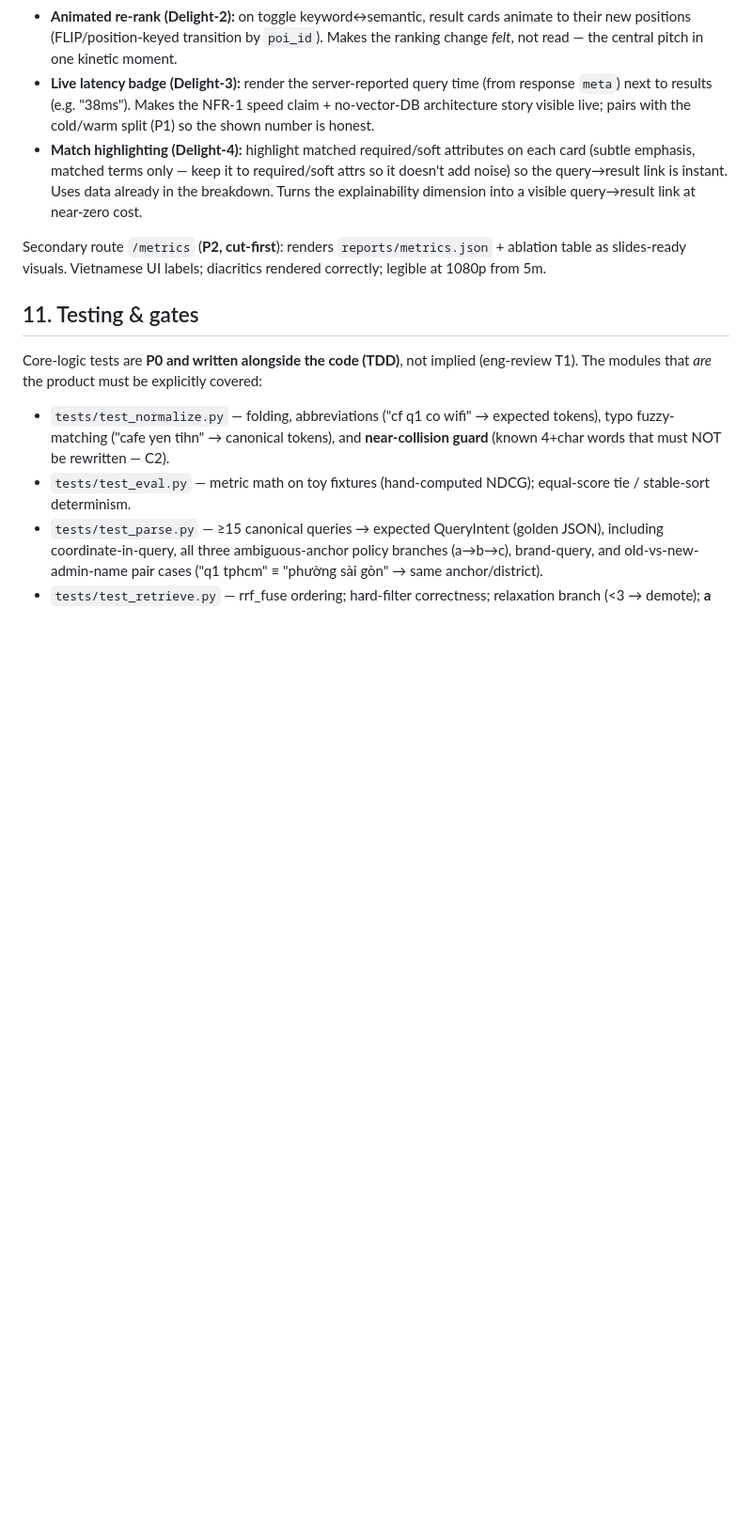
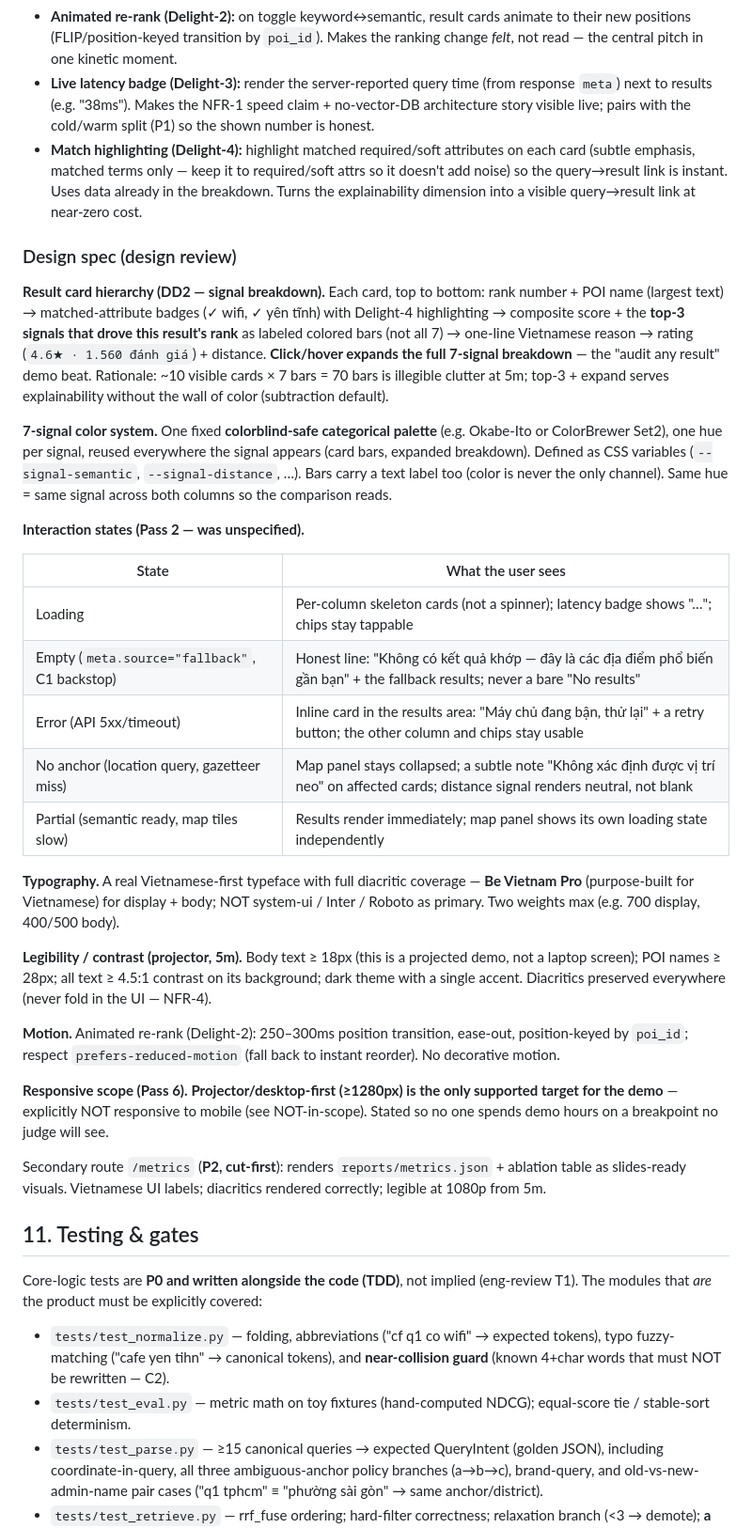
Before and after one commit to duyhub/ts-semsearch, a Markdown page: SPEC.md, the part around one of its changes. Shown at 94% size. Drawn GitHub-style; blank space fills up the shorter version.

Commit message:
docs: add demo-UI design spec from design review
Fold plan-design-review decisions into SPEC §10 before building the
demo UI (raised design completeness 5/10 → 8.5/10).

- Money-shot layout: two result columns own the screen; map collapses
  below and auto-opens for location queries (3 columns are illegible
  at 1080p from 5m)
- Result card hierarchy: composite + top-3 driving signals on the card,
  full 7-signal breakdown on expand (avoids 70 bars of clutter)
- Colorblind-safe signal palette as CSS variables; label + color, never
  color alone
- Interaction-state table: loading, empty (C1 fallback), error,
  no-anchor, partial
- Be Vietnam Pro typography; projector-scale contrast and font floors
- Reduced-motion-aware animated re-rank timing
- Projector/desktop-only; mobile responsive explicitly out of scope

Co-Authored-By: Claude Opus 4.8 (1M context) <noreply@anthropic.com>

```diff
--- a/SPEC.md
+++ b/SPEC.md
@@ -295,6 +298,47 @@ shot** and gets the most polish.
   (subtle emphasis, matched terms only — keep it to required/soft attrs so it doesn't add noise)
   so the query→result link is instant. Uses data already in the breakdown. Turns the explainability
   dimension into a visible query→result link at near-zero cost.
+
+### Design spec (design review)
+
+**Result card hierarchy (DD2 — signal breakdown).** Each card, top to bottom: rank number + POI
+name (largest text) → matched-attribute badges (✓ wifi, ✓ yên tĩnh) with Delight-4 highlighting →
+composite score + the **top-3 signals that drove this result's rank** as labeled colored bars (not
+all 7) → one-line Vietnamese reason → rating (`4.6★ · 1.560 đánh giá`) + distance. **Click/hover
+expands the full 7-signal breakdown** — the "audit any result" demo beat. Rationale: ~10 visible
+cards × 7 bars = 70 bars is illegible clutter at 5m; top-3 + expand serves explainability without
+the wall of color (subtraction default).
+
+**7-signal color system.** One fixed **colorblind-safe categorical palette** (e.g. Okabe-Ito or
+ColorBrewer Set2), one hue per signal, reused everywhere the signal appears (card bars, expanded
+breakdown). Defined as CSS variables (`--signal-semantic`, `--signal-distance`, …). Bars carry a
+text label too (color is never the only channel). Same hue = same signal across both columns so the
+comparison reads.
+
+**Interaction states (Pass 2 — was unspecified).**
+
+| State | What the user sees |
+|---|---|
+| Loading | Per-column skeleton cards (not a spinner); latency badge shows "…"; chips stay tappable |
+| Empty (`meta.source="fallback"`, C1 backstop) | Honest line: "Không có kết quả khớp — đây là các địa điểm phổ biến gần bạn" + the fallback results; never a bare "No results" |
+| Error (API 5xx/timeout) | Inline card in the results area: "Máy chủ đang bận, thử lại" + a retry button; the other column and chips stay usable |
+| No anchor (location query, gazetteer miss) | Map panel stays collapsed; a subtle note "Không xác định được vị trí neo" on affected cards; distance signal renders neutral, not blank |
+| Partial (semantic ready, map tiles slow) | Results render immediately; map panel shows its own loading state independently |
+
+**Typography.** A real Vietnamese-first typeface with full diacritic coverage — **Be Vietnam Pro**
+(purpose-built for Vietnamese) for display + body; NOT system-ui / Inter / Roboto as primary. Two
+weights max (e.g. 700 display, 400/500 body).
+
+**Legibility / contrast (projector, 5m).** Body text ≥ 18px (this is a projected demo, not a laptop
+screen); POI names ≥ 28px; all text ≥ 4.5:1 contrast on its background; dark theme with a single
+accent. Diacritics preserved everywhere (never fold in the UI — NFR-4).
+
+**Motion.** Animated re-rank (Delight-2): 250–300ms position transition, ease-out, position-keyed by
+`poi_id`; respect `prefers-reduced-motion` (fall back to instant reorder). No decorative motion.
+
+**Responsive scope (Pass 6).** **Projector/desktop-first (≥1280px) is the only supported target for
+the demo** — explicitly NOT responsive to mobile (see NOT-in-scope). Stated so no one spends demo
+hours on a breakpoint no judge will see.
 
 Secondary route `/metrics` (**P2, cut-first**): renders `reports/metrics.json` + ablation table as
 slides-ready visuals. Vietnamese UI labels; diacritics rendered correctly; legible at 1080p from 5m.
```
Also changed, not shown: other parts of SPEC.md (+7 -4 lines).
